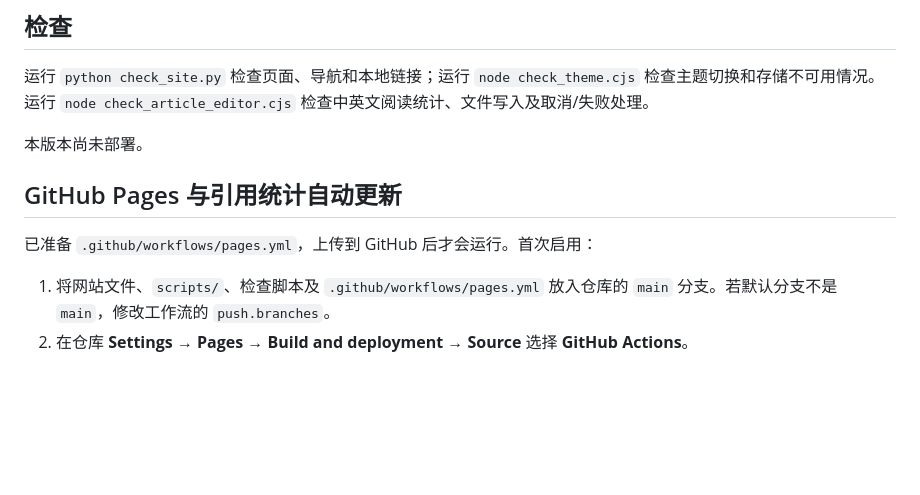
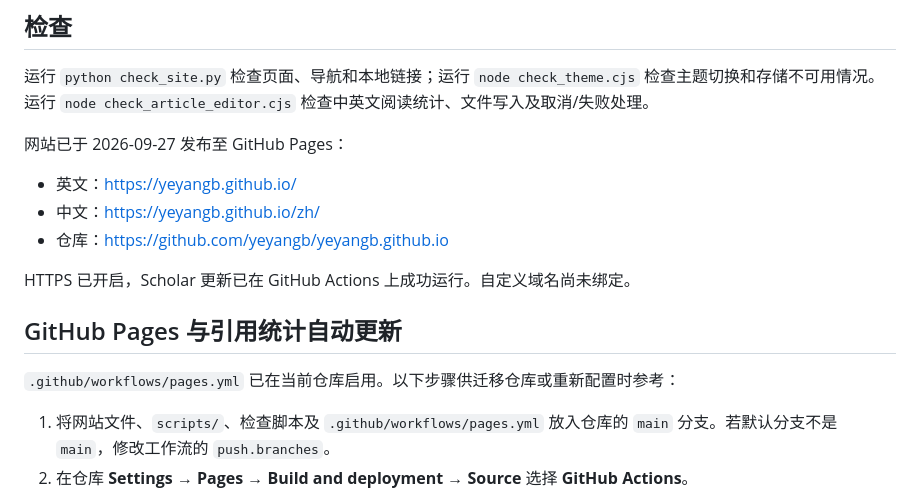
Before and after one commit to yeyangb/yeyangb.github.io, a Markdown page: README.md, the part around the change. Drawn GitHub-style; blank space fills up the shorter version.

Commit message:
Document live website and enabled citation updates

```diff
--- a/README.md
+++ b/README.md
@@ -73,11 +73,17 @@
 运行 `python check_site.py` 检查页面、导航和本地链接；运行 `node check_theme.cjs` 检查主题切换和存储不可用情况。
 运行 `node check_article_editor.cjs` 检查中英文阅读统计、文件写入及取消/失败处理。
 
-本版本尚未部署。
+网站已于 2026-09-27 发布至 GitHub Pages：
+
+- 英文：https://yeyangb.github.io/
+- 中文：https://yeyangb.github.io/zh/
+- 仓库：https://github.com/yeyangb/yeyangb.github.io
+
+HTTPS 已开启，Scholar 更新已在 GitHub Actions 上成功运行。自定义域名尚未绑定。
 
 ## GitHub Pages 与引用统计自动更新
 
-已准备 `.github/workflows/pages.yml`，上传到 GitHub 后才会运行。首次启用：
+`.github/workflows/pages.yml` 已在当前仓库启用。以下步骤供迁移仓库或重新配置时参考：
 
 1. 将网站文件、`scripts/`、检查脚本及 `.github/workflows/pages.yml` 放入仓库的 `main` 分支。若默认分支不是 `main`，修改工作流的 `push.branches`。
 2. 在仓库 **Settings → Pages → Build and deployment → Source** 选择 **GitHub Actions**。
```
